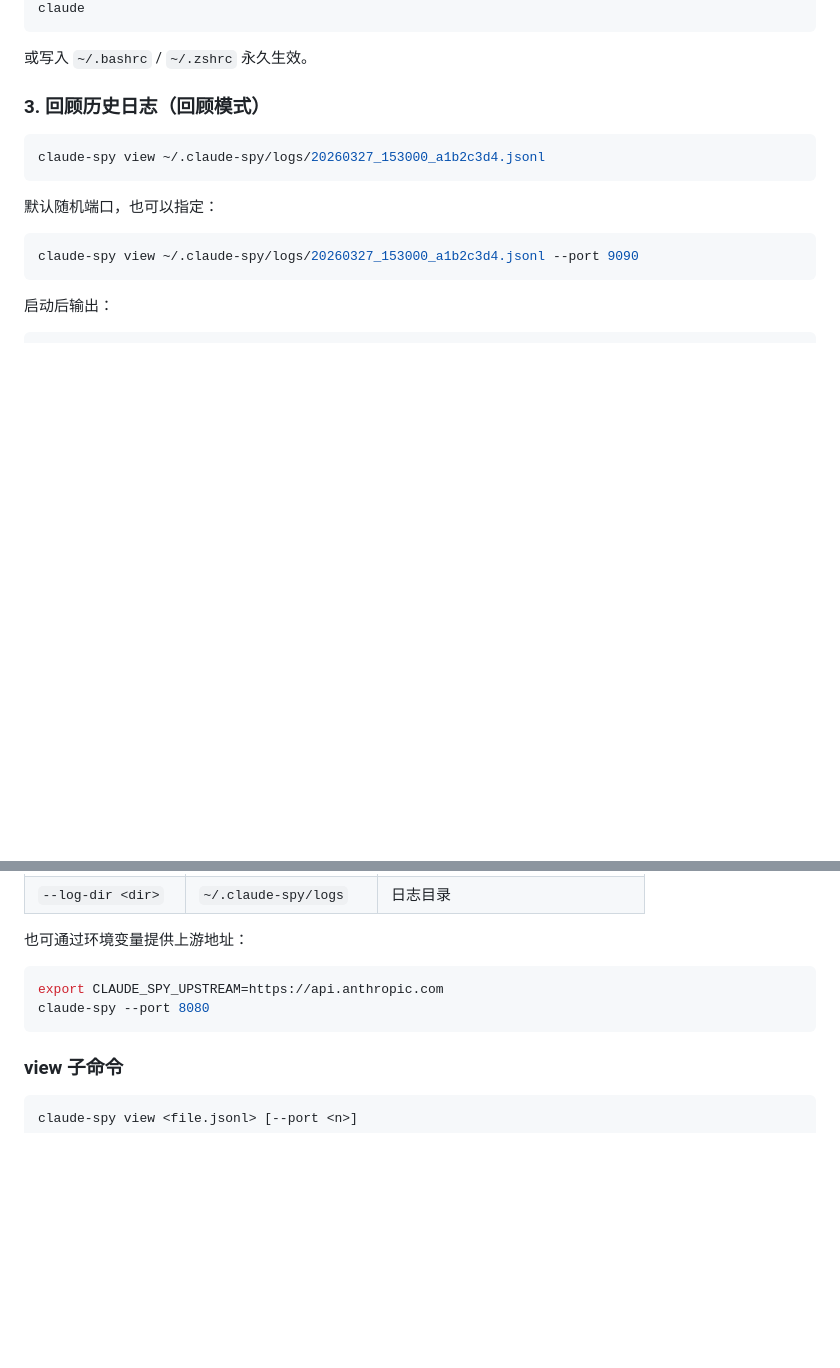
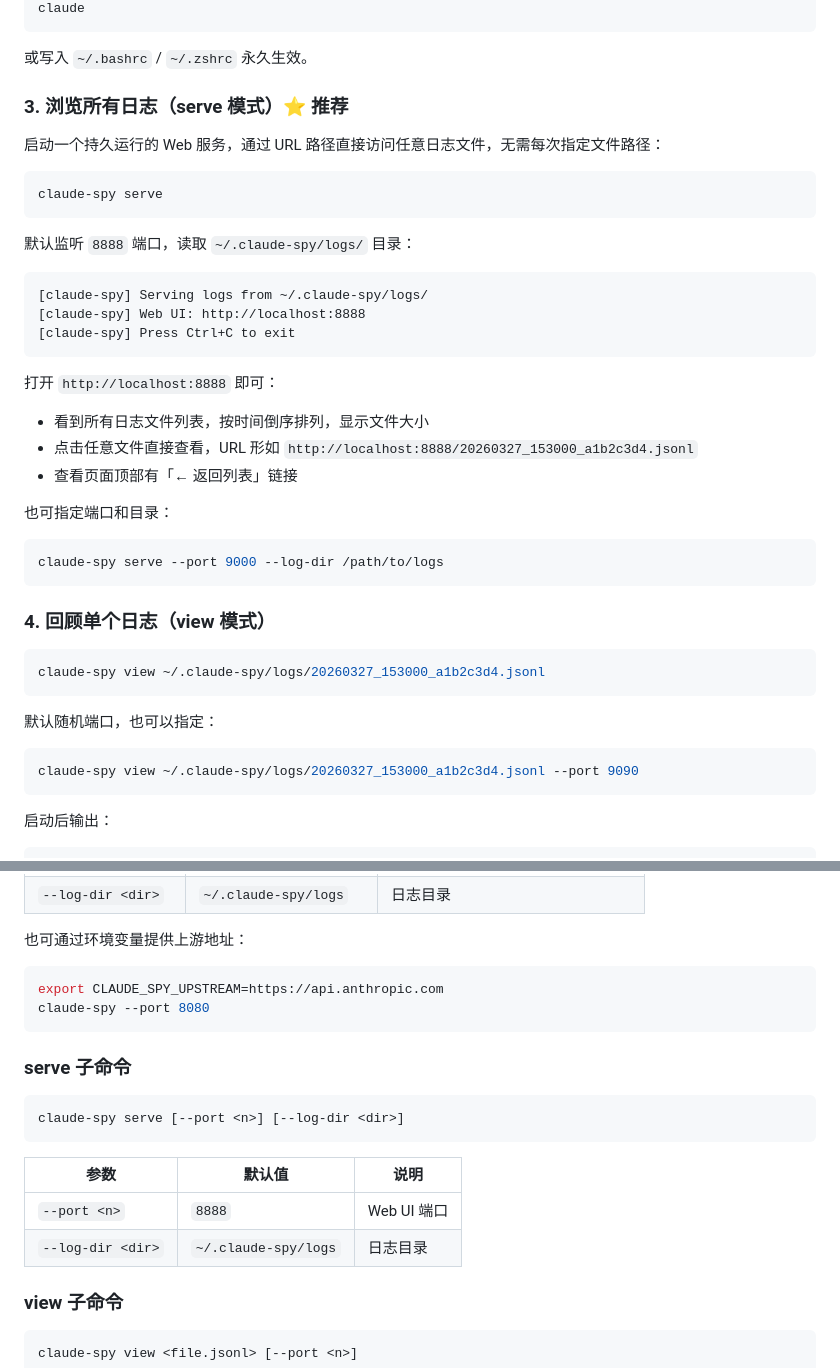
Before and after one commit to machicao2013/catch-claude-code, a Markdown page: README.md, 2 parts joined by grey strips. Drawn GitHub-style; blank space fills up the shorter version.

Commit message:
docs: update README with serve subcommand

````diff
--- a/README.md
+++ b/README.md
@@ -68,7 +68,35 @@ claude
 
 或写入 `~/.bashrc` / `~/.zshrc` 永久生效。
 
-### 3. 回顾历史日志（回顾模式）
+### 3. 浏览所有日志（serve 模式）⭐ 推荐
+
+启动一个持久运行的 Web 服务，通过 URL 路径直接访问任意日志文件，无需每次指定文件路径：
+
+```bash
+claude-spy serve
+```
+
+默认监听 `8888` 端口，读取 `~/.claude-spy/logs/` 目录：
+
+```
+[claude-spy] Serving logs from ~/.claude-spy/logs/
+[claude-spy] Web UI: http://localhost:8888
+[claude-spy] Press Ctrl+C to exit
+```
+
+打开 `http://localhost:8888` 即可：
+
+- 看到所有日志文件列表，按时间倒序排列，显示文件大小
+- 点击任意文件直接查看，URL 形如 `http://localhost:8888/20260327_153000_a1b2c3d4.jsonl`
+- 查看页面顶部有「← 返回列表」链接
+
+也可指定端口和目录：
+
+```bash
+claude-spy serve --port 9000 --log-dir /path/to/logs
+```
+
+### 4. 回顾单个日志（view 模式）
 
 ```bash
 claude-spy view ~/.claude-spy/logs/20260327_153000_a1b2c3d4.jsonl
@@ -122,6 +150,17 @@ export CLAUDE_SPY_UPSTREAM=https://api.anthropic.com
 claude-spy --port 8080
 ```
 
+### serve 子命令
+
+```bash
+claude-spy serve [--port <n>] [--log-dir <dir>]
+```
+
+| 参数 | 默认值 | 说明 |
+|------|--------|------|
+| `--port <n>` | `8888` | Web UI 端口 |
+| `--log-dir <dir>` | `~/.claude-spy/logs` | 日志目录 |
+
 ### view 子命令
 
 ```bash
````
